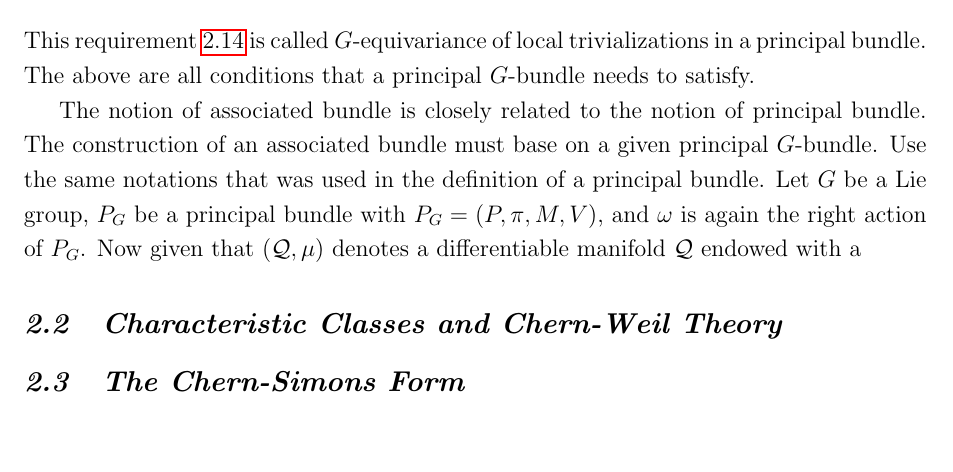
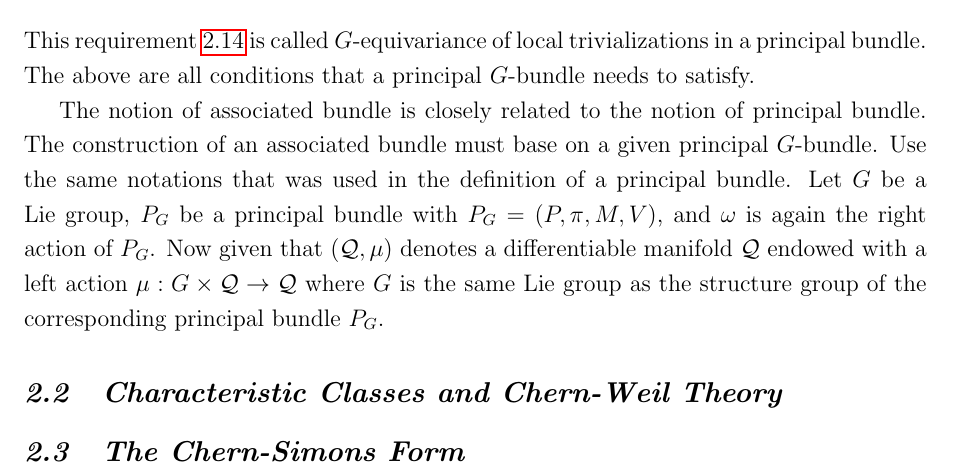
Before and after one commit to YilunLin76/Chern-Simons_Theory_in_Topological_Quantum_Field_Theory, a LaTeX document (Chern-Simons Theory in Topological Quantum Field Theory/main.tex, which reads Chern-Simons Theory in Topological Quantum Field Theory/section2.tex): part of page 21 of 26, cut so that both start at the same text, the shorter picture padded with empty space. Compiled offline with pdfLaTeX.

Commit message:
Updates from Overleaf

```diff
--- a/Chern-Simons Theory in Topological Quantum Field Theory/section2.tex
+++ b/Chern-Simons Theory in Topological Quantum Field Theory/section2.tex
@@ -131,7 +131,7 @@ In order to form a principal $G$-bundle, the right action $\omega$ is required t
     \end{split}
 \end{equation}
 This requirement \ref{G-equivariance of local trivialization in a principal bundle} is called $G$-equivariance of local trivializations in a principal bundle. The above are all conditions that a principal $G$-bundle needs to satisfy.
-\par The notion of associated bundle is closely related to the notion of principal bundle. The construction of an associated bundle must base on a given principal $G$-bundle. Use the same notations that was used in the definition of a principal bundle. Let $G$ be a Lie group, $P_{G}$ be a principal bundle with $P_{G}=\left(P,\pi,M,V\right)$, and $\omega$ is again the right action of $P_{G}$. Now given that $\left(\mathcal{Q},\mu\right)$ denotes a differentiable manifold $\mathcal{Q}$ endowed with a
+\par The notion of associated bundle is closely related to the notion of principal bundle. The construction of an associated bundle must base on a given principal $G$-bundle. Use the same notations that was used in the definition of a principal bundle. Let $G$ be a Lie group, $P_{G}$ be a principal bundle with $P_{G}=\left(P,\pi,M,V\right)$, and $\omega$ is again the right action of $P_{G}$. Now given that $\left(\mathcal{Q},\mu\right)$ denotes a differentiable manifold $\mathcal{Q}$ endowed with a left action $\mu:G\times\mathcal{Q}\rightarrow\mathcal{Q}$ where $G$ is the same Lie group as the structure group of the corresponding principal bundle $P_{G}$.
 
 \subsection{Characteristic Classes and Chern-Weil Theory}\label{subsec: Characteristic Classes and Chern-Weil Theory} % 6 pages
 \subsection{The Chern-Simons Form}\label{subsec: Chern-Simons Form} % 6 pages
```
